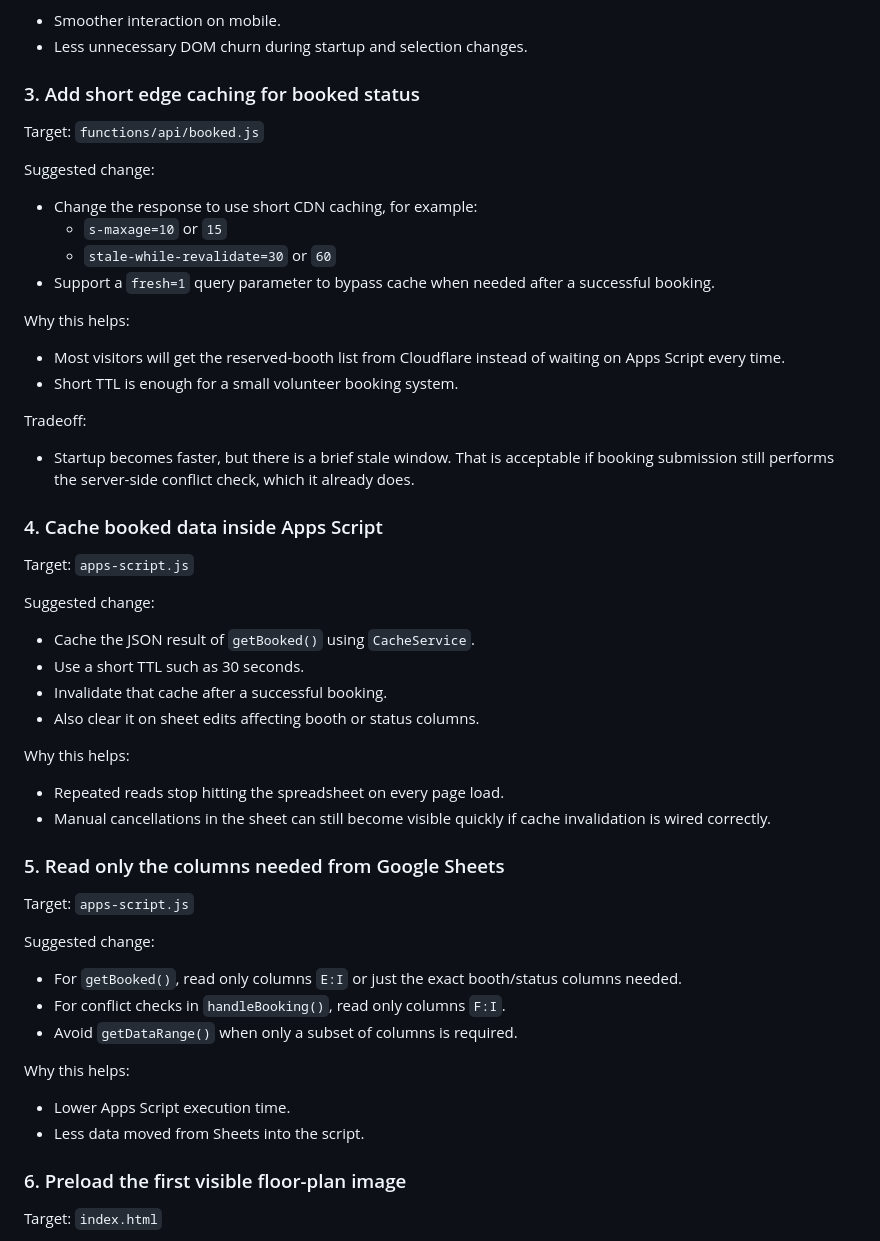
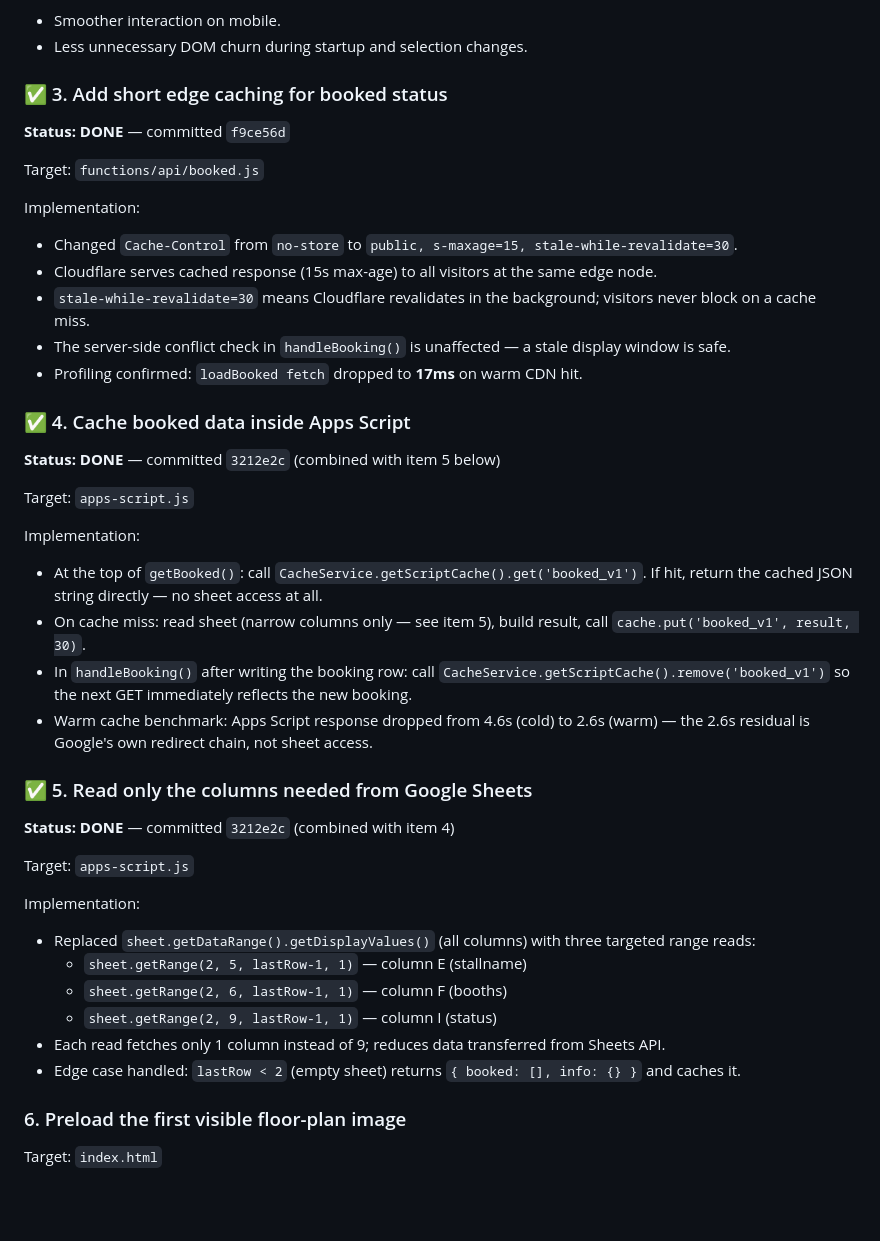
Before and after one commit to jwongso/17-vendor, a Markdown page: plan.md, the part around one of its changes. Rendered like a GitHub page; blank space fills up the shorter version.

Commit message:
Docs: update plan.md with measured results and implementation details for items 1, 3, 4, 5

```diff
--- a/plan.md
+++ b/plan.md
@@ -56,56 +81,47 @@ Why this helps:
 - Smoother interaction on mobile.
 - Less unnecessary DOM churn during startup and selection changes.
 
-### 3. Add short edge caching for booked status
+### ✅ 3. Add short edge caching for booked status
+
+**Status: DONE** — committed `f9ce56d`
 
 Target: `functions/api/booked.js`
 
-Suggested change:
+Implementation:
 
-- Change the response to use short CDN caching, for example:
-  - `s-maxage=10` or `15`
-  - `stale-while-revalidate=30` or `60`
-- Support a `fresh=1` query parameter to bypass cache when needed after a successful booking.
+- Changed `Cache-Control` from `no-store` to `public, s-maxage=15, stale-while-revalidate=30`.
+- Cloudflare serves cached response (15s max-age) to all visitors at the same edge node.
+- `stale-while-revalidate=30` means Cloudflare revalidates in the background; visitors never block on a cache miss.
+- The server-side conflict check in `handleBooking()` is unaffected — a stale display window is safe.
+- Profiling confirmed: `loadBooked fetch` dropped to **17ms** on warm CDN hit.
 
-Why this helps:
+### ✅ 4. Cache booked data inside Apps Script
 
-- Most visitors will get the reserved-booth list from Cloudflare instead of waiting on Apps Script every time.
-- Short TTL is enough for a small volunteer booking system.
-
-Tradeoff:
-
-- Startup becomes faster, but there is a brief stale window. That is acceptable if booking submission still performs the server-side conflict check, which it already does.
-
-### 4. Cache booked data inside Apps Script
+**Status: DONE** — committed `3212e2c` (combined with item 5 below)
 
 Target: `apps-script.js`
 
-Suggested change:
+Implementation:
 
-- Cache the JSON result of `getBooked()` using `CacheService`.
-- Use a short TTL such as 30 seconds.
-- Invalidate that cache after a successful booking.
-- Also clear it on sheet edits affecting booth or status columns.
+- At the top of `getBooked()`: call `CacheService.getScriptCache().get('booked_v1')`. If hit, return the cached JSON string directly — no sheet access at all.
+- On cache miss: read sheet (narrow columns only — see item 5), build result, call `cache.put('booked_v1', result, 30)`.
+- In `handleBooking()` after writing the booking row: call `CacheService.getScriptCache().remove('booked_v1')` so the next GET immediately reflects the new booking.
+- Warm cache benchmark: Apps Script response dropped from 4.6s (cold) to 2.6s (warm) — the 2.6s residual is Google's own redirect chain, not sheet access.
 
-Why this helps:
+### ✅ 5. Read only the columns needed from Google Sheets
 
-- Repeated reads stop hitting the spreadsheet on every page load.
-- Manual cancellations in the sheet can still become visible quickly if cache invalidation is wired correctly.
-
-### 5. Read only the columns needed from Google Sheets
+**Status: DONE** — committed `3212e2c` (combined with item 4)
 
 Target: `apps-script.js`
 
-Suggested change:
+Implementation:
 
-- For `getBooked()`, read only columns `E:I` or just the exact booth/status columns needed.
-- For conflict checks in `handleBooking()`, read only columns `F:I`.
-- Avoid `getDataRange()` when only a subset of columns is required.
-
-Why this helps:
-
-- Lower Apps Script execution time.
-- Less data moved from Sheets into the script.
+- Replaced `sheet.getDataRange().getDisplayValues()` (all columns) with three targeted range reads:
+  - `sheet.getRange(2, 5, lastRow-1, 1)` — column E (stallname)
+  - `sheet.getRange(2, 6, lastRow-1, 1)` — column F (booths)
+  - `sheet.getRange(2, 9, lastRow-1, 1)` — column I (status)
+- Each read fetches only 1 column instead of 9; reduces data transferred from Sheets API.
+- Edge case handled: `lastRow < 2` (empty sheet) returns `{ booked: [], info: {} }` and caches it.
 
 ### 6. Preload the first visible floor-plan image
 
```
Also changed, not shown: other parts of plan.md (+40 -15 lines).
